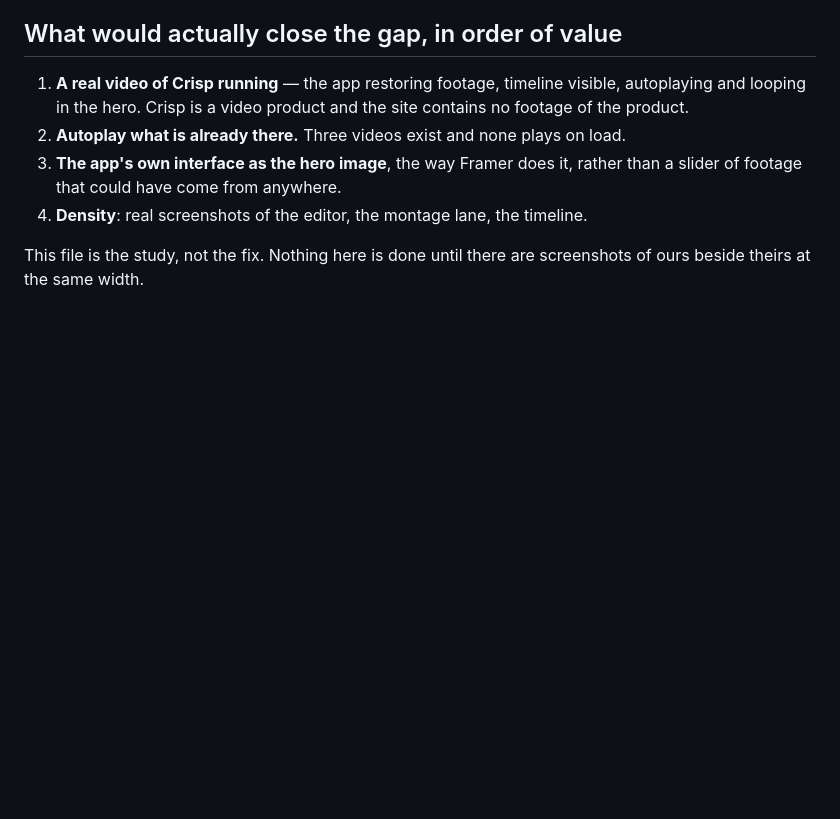
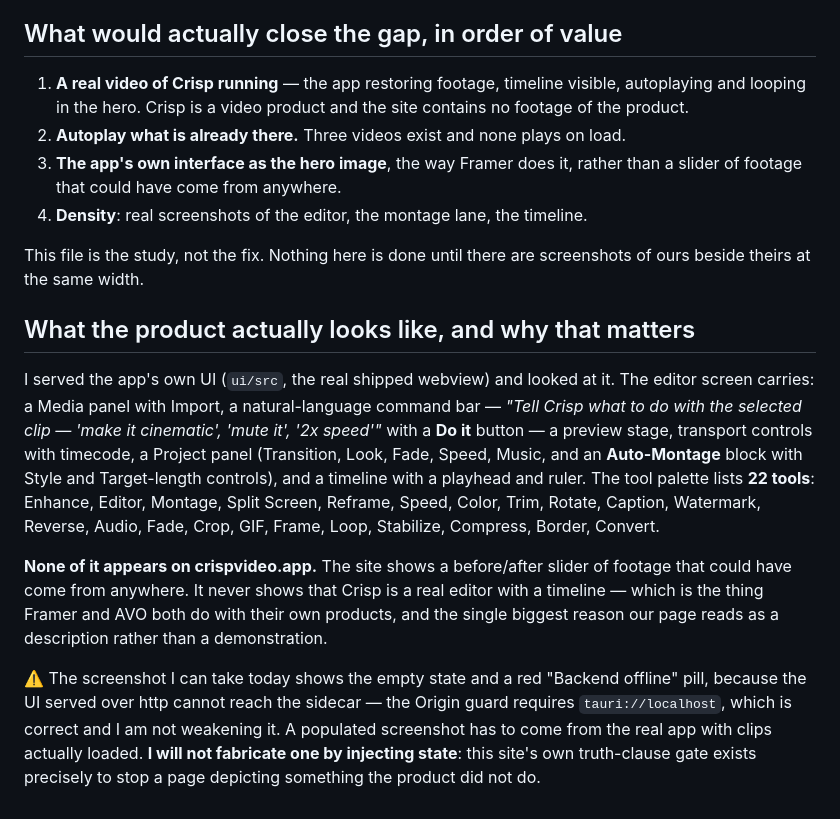
Before and after one commit to mattkerr09/crisp-site, a Markdown page: STUDY-THE-BAR.md, the part around the change. GitHub-like rendering; blank space fills up the shorter version.

Commit message:
The product is a real editor and the site never shows it
Served the app's own webview and looked at the editor: media panel, a natural-language command bar
with a Do it button, preview stage, transport with timecode, a Project panel carrying Auto-Montage
style and target-length controls, and a timeline with a playhead. 22 tools in the palette.

None of it is on crispvideo.app. The site shows a before/after slider of footage that could have
come from anywhere, and never shows that Crisp is an editor with a timeline. Framer and AVO both
put their own interface in the hero; that is the difference between demonstrating and describing.

The screenshot available today shows the empty state and a 'Backend offline' pill, because a UI
served over http cannot reach the sidecar — its Origin guard requires tauri://localhost, which is
correct and I am not weakening it for a marketing asset. A populated shot must come from the real
app with real clips. I am not injecting fake state to fake one: the truth-clause gate on this very
site exists to stop a page depicting something the product did not do.

```diff
--- a/STUDY-THE-BAR.md
+++ b/STUDY-THE-BAR.md
@@ -75,3 +75,25 @@ the metrics did not catch it because none of them was pointed at motion, demonst
 
 This file is the study, not the fix. Nothing here is done until there are screenshots of ours beside
 theirs at the same width.
+
+## What the product actually looks like, and why that matters
+
+I served the app's own UI (`ui/src`, the real shipped webview) and looked at it. The editor screen
+carries: a Media panel with Import, a natural-language command bar — *"Tell Crisp what to do with
+the selected clip — 'make it cinematic', 'mute it', '2x speed'"* with a **Do it** button — a
+preview stage, transport controls with timecode, a Project panel (Transition, Look, Fade, Speed,
+Music, and an **Auto-Montage** block with Style and Target-length controls), and a timeline with a
+playhead and ruler. The tool palette lists **22 tools**: Enhance, Editor, Montage, Split Screen,
+Reframe, Speed, Color, Trim, Rotate, Caption, Watermark, Reverse, Audio, Fade, Crop, GIF, Frame,
+Loop, Stabilize, Compress, Border, Convert.
+
+**None of it appears on crispvideo.app.** The site shows a before/after slider of footage that could
+have come from anywhere. It never shows that Crisp is a real editor with a timeline — which is the
+thing Framer and AVO both do with their own products, and the single biggest reason our page reads
+as a description rather than a demonstration.
+
+⚠️ The screenshot I can take today shows the empty state and a red "Backend offline" pill, because
+the UI served over http cannot reach the sidecar — the Origin guard requires `tauri://localhost`,
+which is correct and I am not weakening it. A populated screenshot has to come from the real app
+with clips actually loaded. **I will not fabricate one by injecting state**: this site's own
+truth-clause gate exists precisely to stop a page depicting something the product did not do.
```
